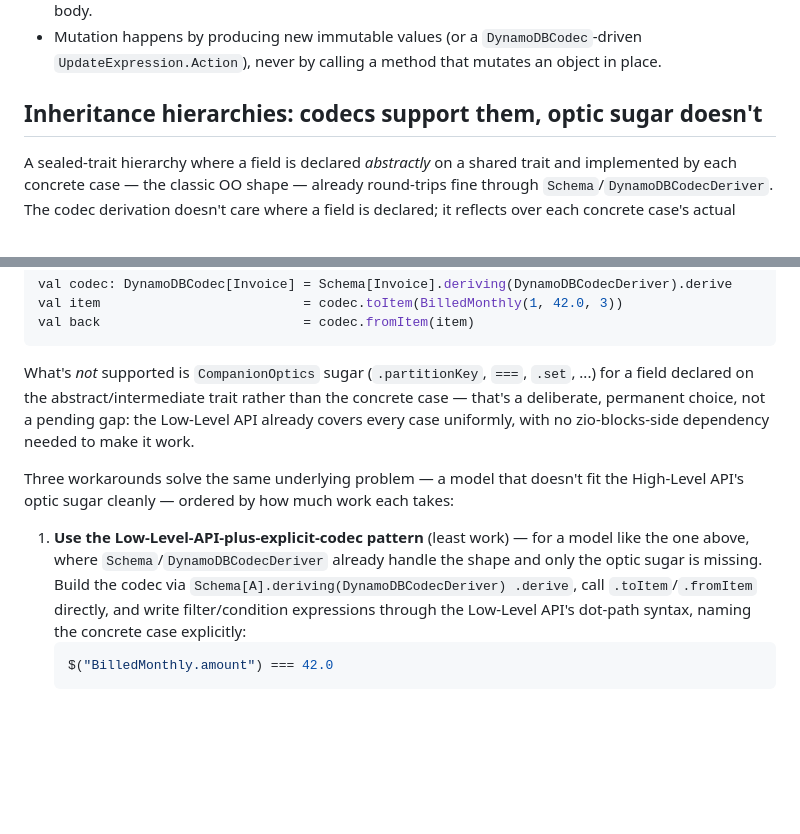
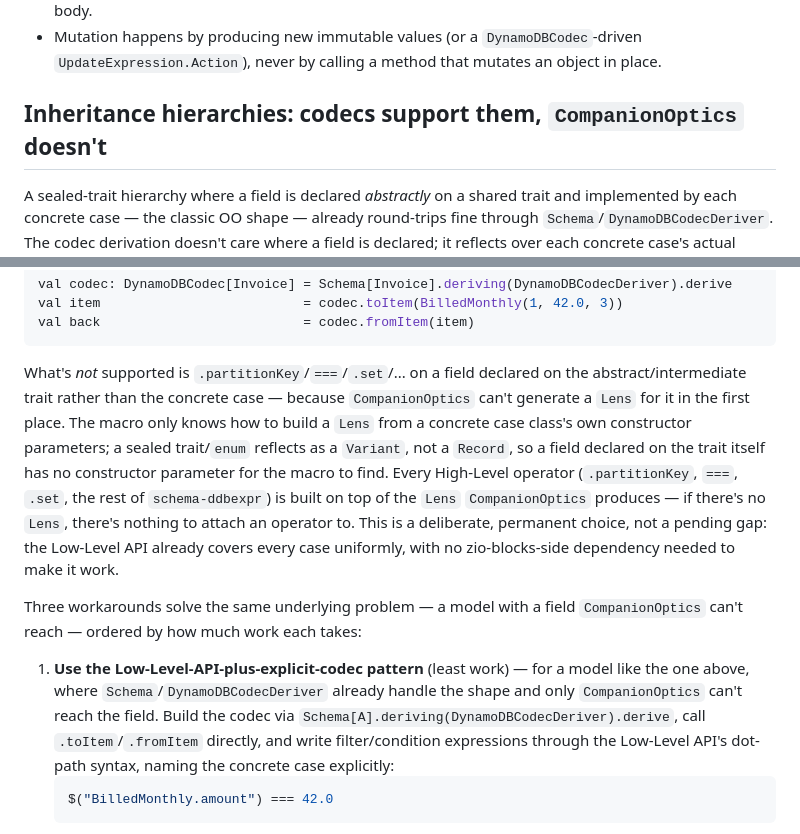
Before and after one commit to zio/zio-dynamodb, a Markdown page: docs/reference/limitations.md, 2 parts joined by grey strips. Rendered like a GitHub page; blank space fills up the shorter version.

Commit message:
Explain the abstract-field limitation via CompanionOptics directly
Replace "optic sugar" (vague umbrella term) with the concrete root
cause: CompanionOptics can only build a Lens from a concrete case
class's constructor parameters, and a sealed trait/enum reflects as
a Variant, not a Record, so a field declared on the trait itself has
no constructor parameter for the macro to find. Every High-Level
operator (.partitionKey, ===, .set, ...) is built on top of that
Lens, so if CompanionOptics can't produce one, nothing downstream can
reach the field either.

````diff
--- a/docs/reference/limitations.md
+++ b/docs/reference/limitations.md
@@ -23,7 +23,7 @@ In practice, that means:
 - Mutation happens by producing new immutable values (or a `DynamoDBCodec`-driven
   `UpdateExpression.Action`), never by calling a method that mutates an object in place.
 
-## Inheritance hierarchies: codecs support them, optic sugar doesn't
+## Inheritance hierarchies: codecs support them, `CompanionOptics` doesn't
 
 A sealed-trait hierarchy where a field is declared *abstractly* on a shared trait and
 implemented by each concrete case — the classic OO shape — already round-trips fine through
@@ -49,19 +49,26 @@ val item                          = codec.toItem(BilledMonthly(1, 42.0, 3))
 val back                          = codec.fromItem(item)
 ```
 
-What's *not* supported is `CompanionOptics` sugar (`.partitionKey`, `===`, `.set`, ...) for a
-field declared on the abstract/intermediate trait rather than the concrete case — that's a
-deliberate, permanent choice, not a pending gap: the Low-Level API already covers every case
-uniformly, with no zio-blocks-side dependency needed to make it work.
+What's *not* supported is `.partitionKey`/`===`/`.set`/... on a field declared on the
+abstract/intermediate trait rather than the concrete case — because `CompanionOptics` can't
+generate a `Lens` for it in the first place. The macro only knows how to build a `Lens` from a
+concrete case class's own constructor parameters; a sealed trait/`enum` reflects as a
+`Variant`, not a `Record`, so a field declared on the trait itself has no constructor
+parameter for the macro to find. Every High-Level operator (`.partitionKey`, `===`, `.set`, the
+rest of `schema-ddbexpr`) is built on top of the `Lens` `CompanionOptics` produces — if there's
+no `Lens`, there's nothing to attach an operator to. This is a deliberate, permanent choice,
+not a pending gap: the Low-Level API already covers every case uniformly, with no
+zio-blocks-side dependency needed to make it work.
 
-Three workarounds solve the same underlying problem — a model that doesn't fit the
-High-Level API's optic sugar cleanly — ordered by how much work each takes:
+Three workarounds solve the same underlying problem — a model with a field `CompanionOptics`
+can't reach — ordered by how much work each takes:
 
 1. **Use the Low-Level-API-plus-explicit-codec pattern** (least work) — for a model like the
-   one above, where `Schema`/`DynamoDBCodecDeriver` already handle the shape and only the
-   optic sugar is missing. Build the codec via `Schema[A].deriving(DynamoDBCodecDeriver)
-   .derive`, call `.toItem`/`.fromItem` directly, and write filter/condition expressions
-   through the Low-Level API's dot-path syntax, naming the concrete case explicitly:
+   one above, where `Schema`/`DynamoDBCodecDeriver` already handle the shape and only
+   `CompanionOptics` can't reach the field. Build the codec via
+   `Schema[A].deriving(DynamoDBCodecDeriver).derive`, call `.toItem`/`.fromItem` directly, and
+   write filter/condition expressions through the Low-Level API's dot-path syntax, naming the
+   concrete case explicitly:
    ```scala
    $("BilledMonthly.amount") === 42.0
    ```
````
